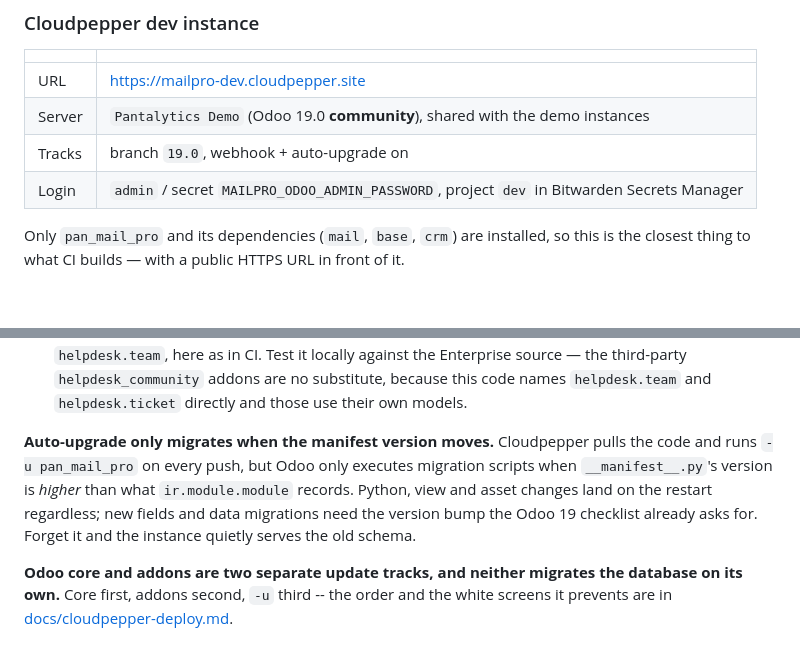
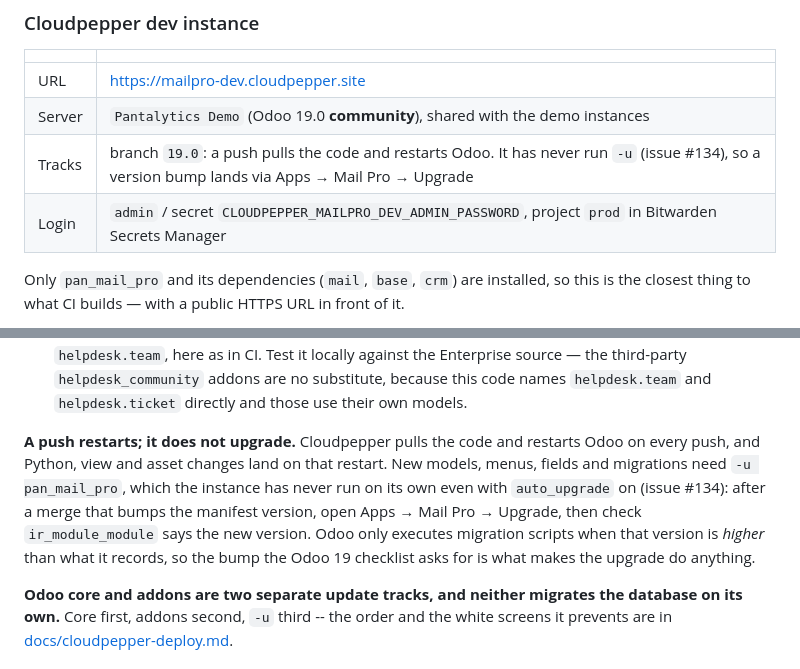
Before and after one commit to pantalytics/pan_mail_pro, a Markdown page: CLAUDE.md, 2 parts joined by grey strips. Rendered like a GitHub page; blank space fills up the shorter version.

Commit message:
CLAUDE.md: the dev instance's login and how it actually upgrades
The secret is CLOUDPEPPER_MAILPRO_DEV_ADMIN_PASSWORD in the prod project;
the old MAILPRO_ODOO_ADMIN_PASSWORD held a password that stopped working
and is deleted. And a push to 19.0 has never run -u on the instance, so
the runbook now says Apps → Upgrade after a version bump instead of
promising auto-upgrade (#134).

Co-Authored-By: Claude Fable 5.1 <noreply@anthropic.com>

```diff
--- a/CLAUDE.md
+++ b/CLAUDE.md
@@ -240,8 +240,8 @@ docker-compose build odoo && docker-compose up -d
 |---|---|
 | URL | https://mailpro-dev.cloudpepper.site |
 | Server | `Pantalytics Demo` (Odoo 19.0 **community**), shared with the demo instances |
-| Tracks | branch `19.0`, webhook + auto-upgrade on |
-| Login | `admin` / secret `MAILPRO_ODOO_ADMIN_PASSWORD`, project `dev` in Bitwarden Secrets Manager |
+| Tracks | branch `19.0`: a push pulls the code and restarts Odoo. It has never run `-u` (issue #134), so a version bump lands via Apps → Mail Pro → Upgrade |
+| Login | `admin` / secret `CLOUDPEPPER_MAILPRO_DEV_ADMIN_PASSWORD`, project `prod` in Bitwarden Secrets Manager |
 
 Only `pan_mail_pro` and its dependencies (`mail`, `base`, `crm`) are installed, so
 this is the closest thing to what CI builds — with a public HTTPS URL in front of it.
@@ -262,12 +262,14 @@ short.
   `helpdesk_community` addons are no substitute, because this code names
   `helpdesk.team` and `helpdesk.ticket` directly and those use their own models.
 
-**Auto-upgrade only migrates when the manifest version moves.** Cloudpepper pulls
-the code and runs `-u pan_mail_pro` on every push, but Odoo only executes migration
-scripts when `__manifest__.py`'s version is *higher* than what `ir.module.module`
-records. Python, view and asset changes land on the restart regardless; new fields
-and data migrations need the version bump the Odoo 19 checklist already asks for.
-Forget it and the instance quietly serves the old schema.
+**A push restarts; it does not upgrade.** Cloudpepper pulls the code and restarts
+Odoo on every push, and Python, view and asset changes land on that restart. New
+models, menus, fields and migrations need `-u pan_mail_pro`, which the instance
+has never run on its own even with `auto_upgrade` on (issue #134): after a merge
+that bumps the manifest version, open Apps → Mail Pro → Upgrade, then check
+`ir_module_module` says the new version. Odoo only executes migration scripts
+when that version is *higher* than what it records, so the bump the Odoo 19
+checklist asks for is what makes the upgrade do anything.
 
 **Odoo core and addons are two separate update tracks, and neither migrates the
 database on its own.** Core first, addons second, `-u` third -- the order and the
```
